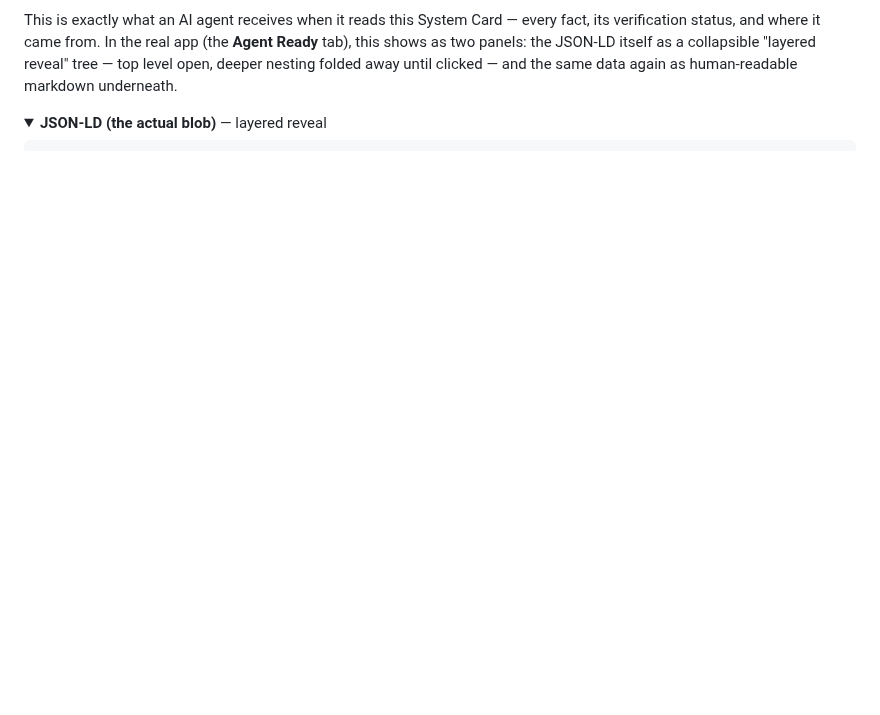
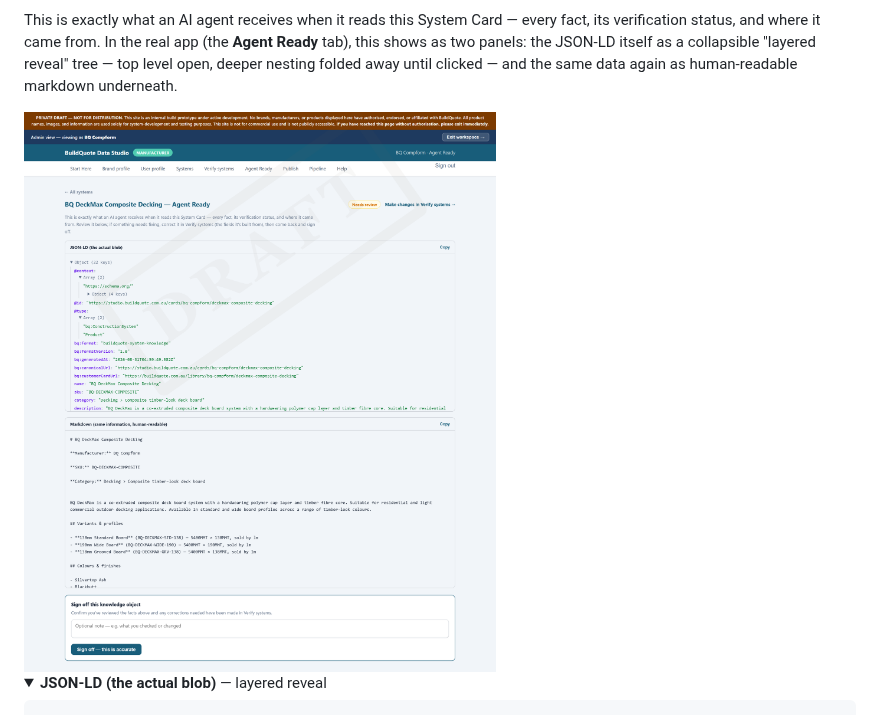
Before and after one commit to buildquoteau-jpg/BuildQuote-Manufacturer-Data-Studio, a Markdown page: README.md, the part around one of its changes. GitHub-like rendering; pictures changed too: docs/screenshots/agent-ready-signoff.png (added); folded sections open; blank space fills up the shorter version.

Commit message:
docs: add System Card and Agent Ready screenshots

```diff
--- a/README.md
+++ b/README.md
@@ -168,6 +170,8 @@ app (the **Agent Ready** tab), this shows as two panels: the JSON-LD itself
 as a collapsible "layered reveal" tree — top level open, deeper nesting
 folded away until clicked — and the same data again as human-readable
 markdown underneath.
+
+<img src="docs/screenshots/agent-ready-signoff.png" alt="The Agent Ready tab — the JSON-LD blob and its human-readable markdown twin, side by side, with a manufacturer sign-off box underneath" width="900">
 
 <details>
 <summary><strong>JSON-LD (the actual blob)</strong> — layered reveal</summary>
```
Also changed, not shown: other parts of README.md (+2 -0 lines), 1 other file.
